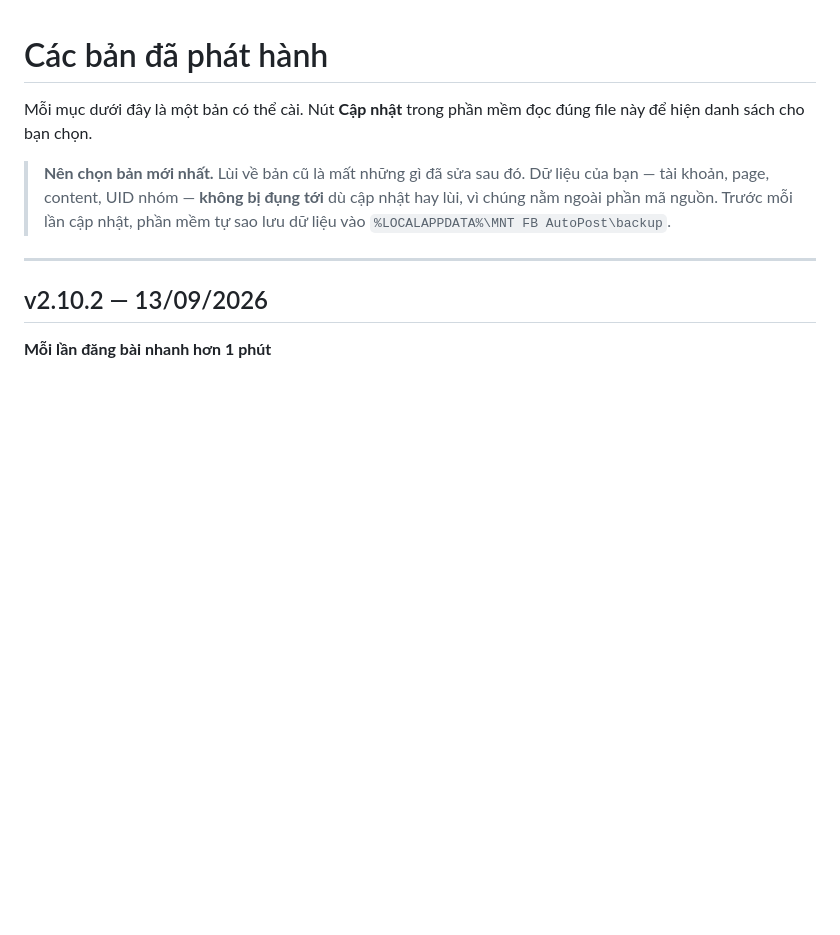
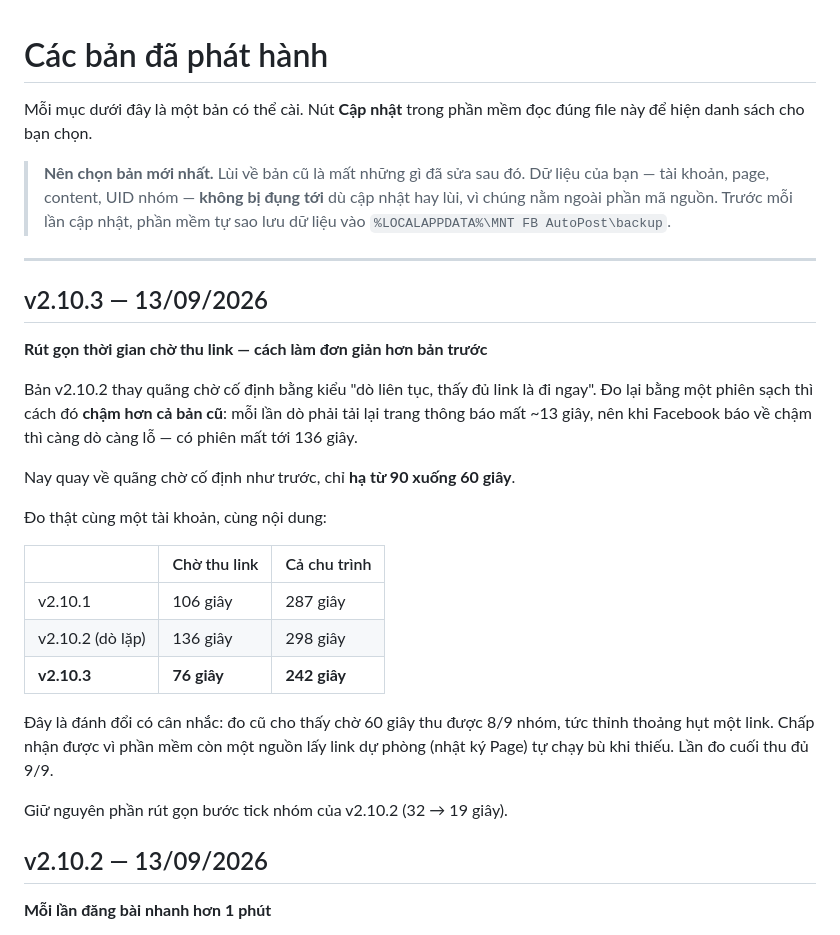
Before and after one commit to M3SSI-666/MNT_FB_TOOL, a Markdown page: CHANGELOG.md, the part around the change. GitHub-like rendering; blank space fills up the shorter version.

Commit message:
Phat hanh v2.10.3
PATCH: rut gon thoi gian cho, khong doi cach dung.

Thu link quay ve cho co dinh 60s (bo cach do lap cua v2.10.2 vi do lai thay
cham hon). Chu trinh day du 287s -> 242s. Chi tiet o CHANGELOG.md.

Co-Authored-By: Claude Opus 5 <noreply@anthropic.com>

```diff
--- a/CHANGELOG.md
+++ b/CHANGELOG.md
@@ -9,6 +9,31 @@ Mỗi mục dưới đây là một bản có thể cài. Nút **Cập nhật**
 > phần mềm tự sao lưu dữ liệu vào `%LOCALAPPDATA%\MNT FB AutoPost\backup`.
 
 ---
+
+## v2.10.3 — 13/09/2026
+
+**Rút gọn thời gian chờ thu link — cách làm đơn giản hơn bản trước**
+
+Bản v2.10.2 thay quãng chờ cố định bằng kiểu "dò liên tục, thấy đủ link là đi
+ngay". Đo lại bằng một phiên sạch thì cách đó **chậm hơn cả bản cũ**: mỗi lần
+dò phải tải lại trang thông báo mất ~13 giây, nên khi Facebook báo về chậm thì
+càng dò càng lỗ — có phiên mất tới 136 giây.
+
+Nay quay về quãng chờ cố định như trước, chỉ **hạ từ 90 xuống 60 giây**.
+
+Đo thật cùng một tài khoản, cùng nội dung:
+
+| | Chờ thu link | Cả chu trình |
+|---|---|---|
+| v2.10.1 | 106 giây | 287 giây |
+| v2.10.2 (dò lặp) | 136 giây | 298 giây |
+| **v2.10.3** | **76 giây** | **242 giây** |
+
+Đây là đánh đổi có cân nhắc: đo cũ cho thấy chờ 60 giây thu được 8/9 nhóm, tức
+thỉnh thoảng hụt một link. Chấp nhận được vì phần mềm còn một nguồn lấy link dự
+phòng (nhật ký Page) tự chạy bù khi thiếu. Lần đo cuối thu đủ 9/9.
+
+Giữ nguyên phần rút gọn bước tick nhóm của v2.10.2 (32 → 19 giây).
 
 ## v2.10.2 — 13/09/2026
 
```
